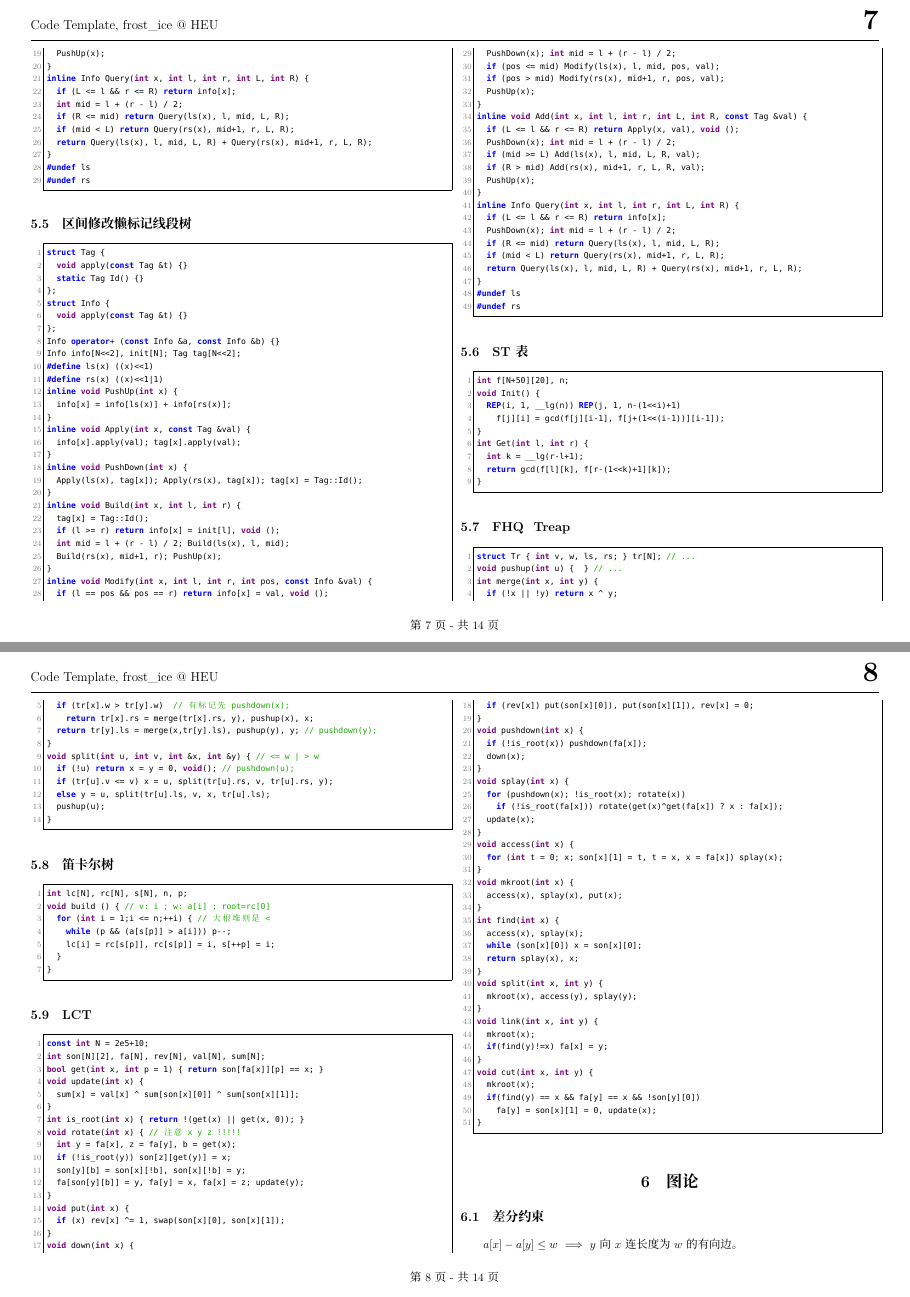
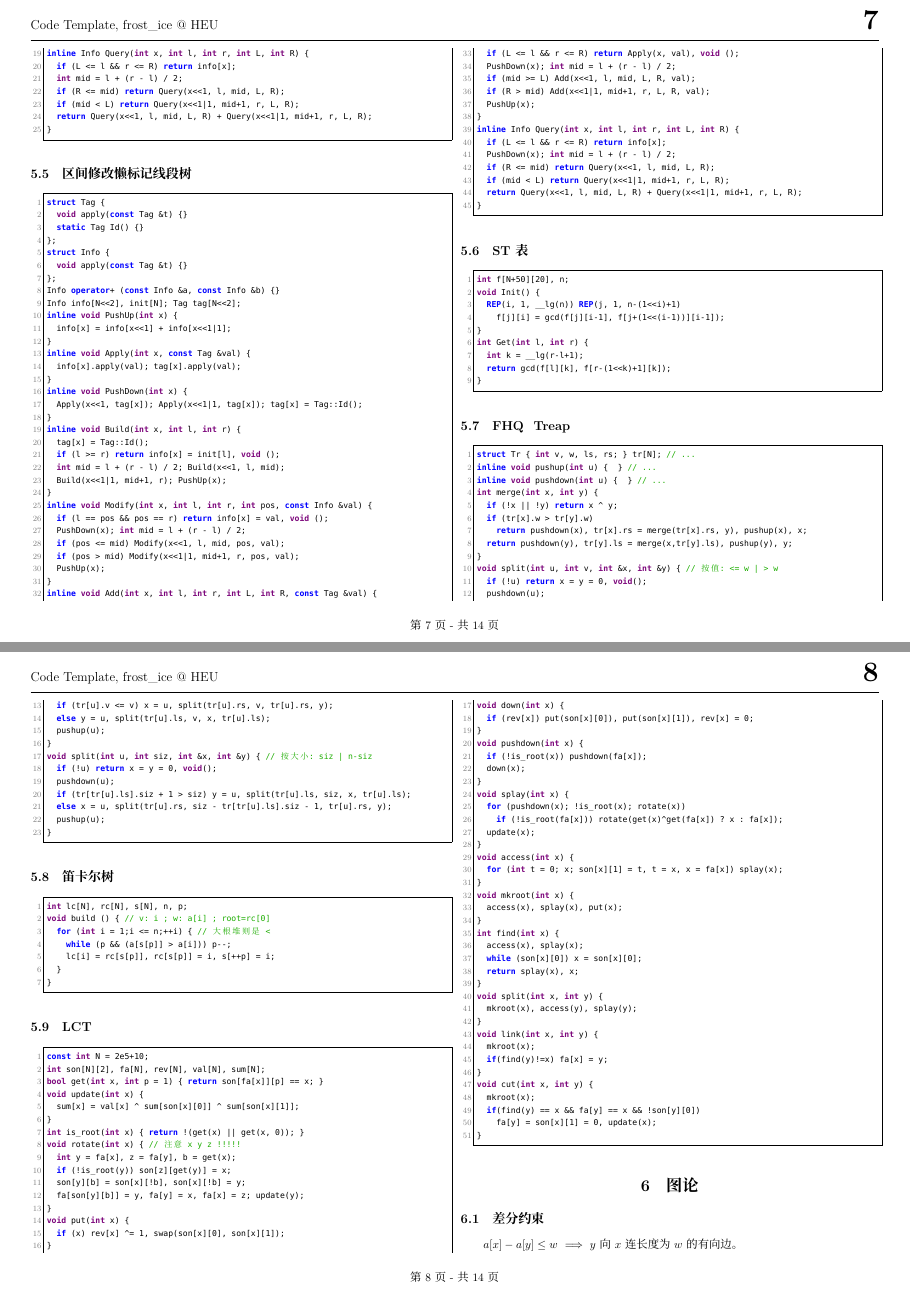
Before and after one commit to fy-hb/icpc-code-template, a LaTeX document (temp.tex): pages 9 and 10 of 16, joined at a grey line. Compiled offline with XeLaTeX; a missing font is replaced by an installed copy or a similar font.

Commit message:
[25-05-03] update segment tree

```diff
--- a/temp.tex
+++ b/temp.tex
@@ -779,12 +777,10 @@ inline void Modify(int x, int l, int r, int pos, const Info &val) {
 inline Info Query(int x, int l, int r, int L, int R) {
 	if (L <= l && r <= R) return info[x];
 	int mid = l + (r - l) / 2;
-	if (R <= mid) return Query(ls(x), l, mid, L, R);
-	if (mid < L) return Query(rs(x), mid+1, r, L, R);
-	return Query(ls(x), l, mid, L, R) + Query(rs(x), mid+1, r, L, R);
-}
-#undef ls
-#undef rs
+	if (R <= mid) return Query(x<<1, l, mid, L, R);
+	if (mid < L) return Query(x<<1|1, mid+1, r, L, R);
+	return Query(x<<1, l, mid, L, R) + Query(x<<1|1, mid+1, r, L, R);
+}
 \end{lstlisting}
 
 \subsection{区间修改懒标记线段树}
@@ -799,46 +795,42 @@ struct Info {
 };
 Info operator+ (const Info &a, const Info &b) {}
 Info info[N<<2], init[N]; Tag tag[N<<2];
-#define ls(x) ((x)<<1)
-#define rs(x) ((x)<<1|1)
 inline void PushUp(int x) {
-	info[x] = info[ls(x)] + info[rs(x)];
+	info[x] = info[x<<1] + info[x<<1|1];
 }
 inline void Apply(int x, const Tag &val) {
 	info[x].apply(val); tag[x].apply(val);
 }
 inline void PushDown(int x) {
-	Apply(ls(x), tag[x]); Apply(rs(x), tag[x]); tag[x] = Tag::Id();
+	Apply(x<<1, tag[x]); Apply(x<<1|1, tag[x]); tag[x] = Tag::Id();
 }
 inline void Build(int x, int l, int r) {
 	tag[x] = Tag::Id();
 	if (l >= r) return info[x] = init[l], void ();
-	int mid = l + (r - l) / 2; Build(ls(x), l, mid);
-	Build(rs(x), mid+1, r); PushUp(x);
+	int mid = l + (r - l) / 2; Build(x<<1, l, mid);
+	Build(x<<1|1, mid+1, r); PushUp(x);
 }
 inline void Modify(int x, int l, int r, int pos, const Info &val) {
 	if (l == pos && pos == r) return info[x] = val, void ();
 	PushDown(x); int mid = l + (r - l) / 2;
-	if (pos <= mid) Modify(ls(x), l, mid, pos, val);
-	if (pos > mid) Modify(rs(x), mid+1, r, pos, val);
+	if (pos <= mid) Modify(x<<1, l, mid, pos, val);
+	if (pos > mid) Modify(x<<1|1, mid+1, r, pos, val);
 	PushUp(x);
 }
 inline void Add(int x, int l, int r, int L, int R, const Tag &val) {
 	if (L <= l && r <= R) return Apply(x, val), void ();
 	PushDown(x); int mid = l + (r - l) / 2;
-	if (mid >= L) Add(ls(x), l, mid, L, R, val);
-	if (R > mid) Add(rs(x), mid+1, r, L, R, val);
+	if (mid >= L) Add(x<<1, l, mid, L, R, val);
+	if (R > mid) Add(x<<1|1, mid+1, r, L, R, val);
 	PushUp(x);
 }
 inline Info Query(int x, int l, int r, int L, int R) {
 	if (L <= l && r <= R) return info[x];
 	PushDown(x); int mid = l + (r - l) / 2;
-	if (R <= mid) return Query(ls(x), l, mid, L, R);
-	if (mid < L) return Query(rs(x), mid+1, r, L, R);
-	return Query(ls(x), l, mid, L, R) + Query(rs(x), mid+1, r, L, R);
-}
-#undef ls
-#undef rs
+	if (R <= mid) return Query(x<<1, l, mid, L, R);
+	if (mid < L) return Query(x<<1|1, mid+1, r, L, R);
+	return Query(x<<1, l, mid, L, R) + Query(x<<1|1, mid+1, r, L, R);
+}
 \end{lstlisting}
 
 \subsection{ST表}
@@ -859,17 +851,26 @@ int Get(int l, int r) {
 
 \begin{lstlisting}
 struct Tr { int v, w, ls, rs; } tr[N]; // ...
-void pushup(int u) {  } // ...
+inline void pushup(int u) {  } // ...
+inline void pushdown(int u) {  } // ...
 int merge(int x, int y) {
 	if (!x || !y) return x ^ y;
-	if (tr[x].w > tr[y].w)  // 有标记先 pushdown(x);
-		return tr[x].rs = merge(tr[x].rs, y), pushup(x), x;
-	return tr[y].ls = merge(x,tr[y].ls), pushup(y), y; // pushdown(y);
-}
-void split(int u, int v, int &x, int &y) { // <= w | > w
-	if (!u) return x = y = 0, void(); // pushdown(u);
+	if (tr[x].w > tr[y].w)
+		return pushdown(x), tr[x].rs = merge(tr[x].rs, y), pushup(x), x;
+	return pushdown(y), tr[y].ls = merge(x,tr[y].ls), pushup(y), y;
+}
+void split(int u, int v, int &x, int &y) { // 按值: <= w | > w
+	if (!u) return x = y = 0, void();
+	pushdown(u);
 	if (tr[u].v <= v) x = u, split(tr[u].rs, v, tr[u].rs, y);
 	else y = u, split(tr[u].ls, v, x, tr[u].ls);
+	pushup(u);
+}
+void split(int u, int siz, int &x, int &y) { // 按大小: siz | n-siz
+	if (!u) return x = y = 0, void();
+	pushdown(u);
+	if (tr[tr[u].ls].siz + 1 > siz) y = u, split(tr[u].ls, siz, x, tr[u].ls);
+	else x = u, split(tr[u].rs, siz - tr[tr[u].ls].siz - 1, tr[u].rs, y);
 	pushup(u);
 }
 \end{lstlisting}
```
Also changed, not shown: temp.tex (12 more changed lines).
